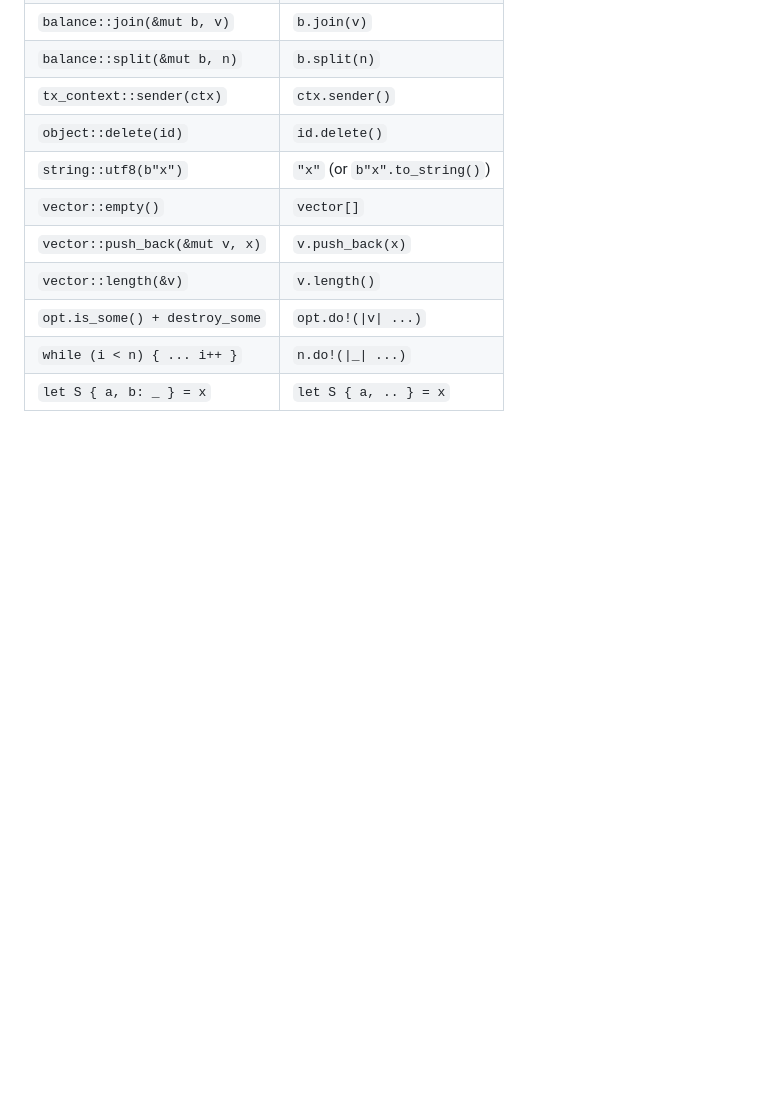
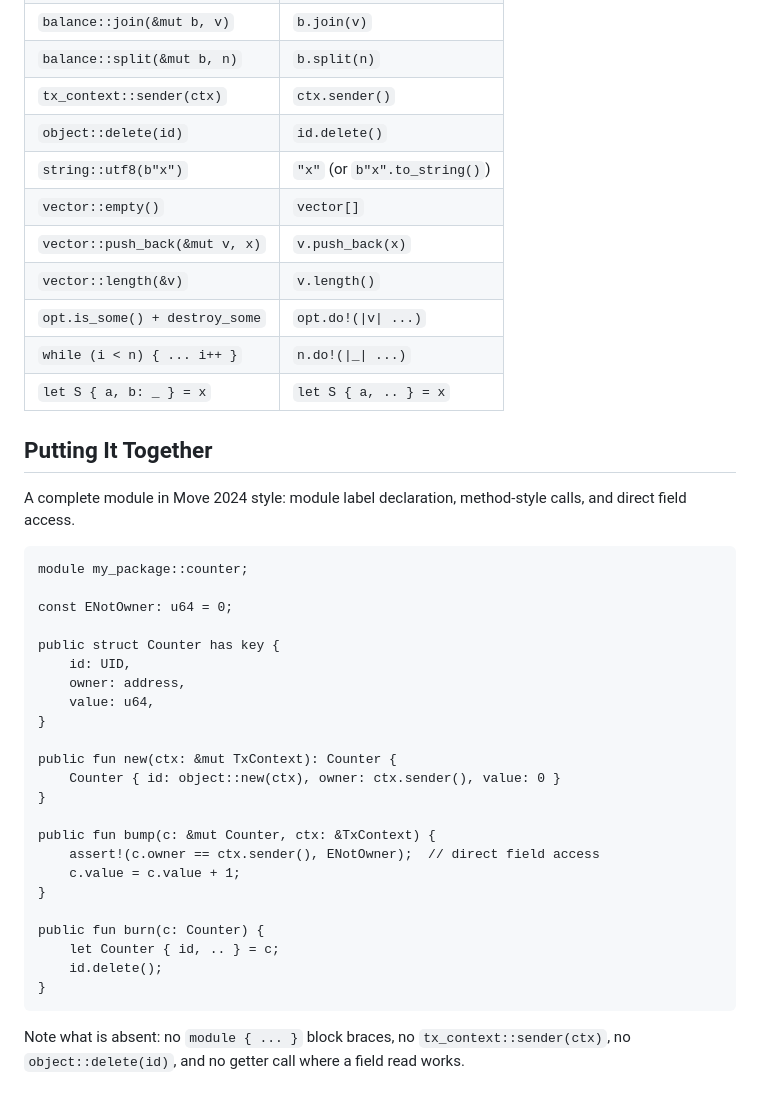
Before and after one commit to MystenLabs/skills, a Markdown page: modern-move-syntax/SKILL.md, the part around the change. GitHub-like rendering; blank space fills up the shorter version.

Commit message:
docs: modern-move-syntax — 1 fact-checked edit(s) for expectations models miss

````diff
--- a/modern-move-syntax/SKILL.md
+++ b/modern-move-syntax/SKILL.md
@@ -285,3 +285,35 @@ Enums can have variants with positional fields, named fields, or no fields. Use
 | `opt.is_some() + destroy_some` | `opt.do!(\|v\| ...)` |
 | `while (i < n) { ... i++ }` | `n.do!(\|_\| ...)` |
 | `let S { a, b: _ } = x` | `let S { a, .. } = x` |
+
+## Putting It Together
+
+A complete module in Move 2024 style: module label declaration, method-style calls, and direct field access.
+
+```move
+module my_package::counter;
+
+const ENotOwner: u64 = 0;
+
+public struct Counter has key {
+    id: UID,
+    owner: address,
+    value: u64,
+}
+
+public fun new(ctx: &mut TxContext): Counter {
+    Counter { id: object::new(ctx), owner: ctx.sender(), value: 0 }
+}
+
+public fun bump(c: &mut Counter, ctx: &TxContext) {
+    assert!(c.owner == ctx.sender(), ENotOwner);  // direct field access
+    c.value = c.value + 1;
+}
+
+public fun burn(c: Counter) {
+    let Counter { id, .. } = c;
+    id.delete();
+}
+```
+
+Note what is absent: no `module { ... }` block braces, no `tx_context::sender(ctx)`, no `object::delete(id)`, and no getter call where a field read works.
````
